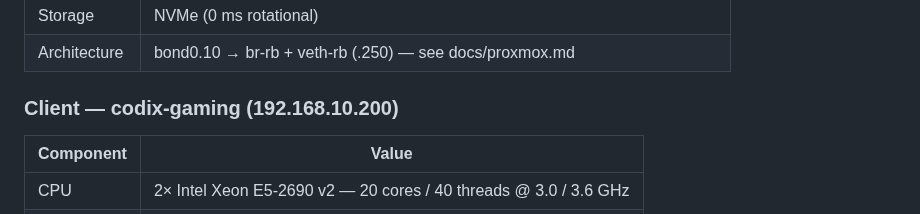
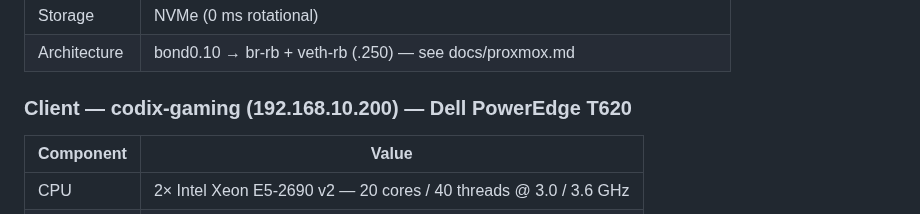
Before and after one commit to redlemonbe/Runbound, a Markdown page: docs/benchmark-2026-05-20.md, the part around the change. Drawn GitHub-style.

Commit message:
docs: fix client hardware — Dell PowerEdge T620, not T640

```diff
--- a/docs/benchmark-2026-05-20.md
+++ b/docs/benchmark-2026-05-20.md
@@ -21,7 +21,7 @@
 | Storage | NVMe (0 ms rotational) |
 | Architecture | bond0.10 → br-rb + veth-rb (.250) — see docs/proxmox.md |
 
-### Client — codix-gaming (192.168.10.200)
+### Client — codix-gaming (192.168.10.200) — Dell PowerEdge T620
 
 | Component | Value |
 |---|---|
```
Also changed, not shown: docs/performance.md (+1 -1 lines).
